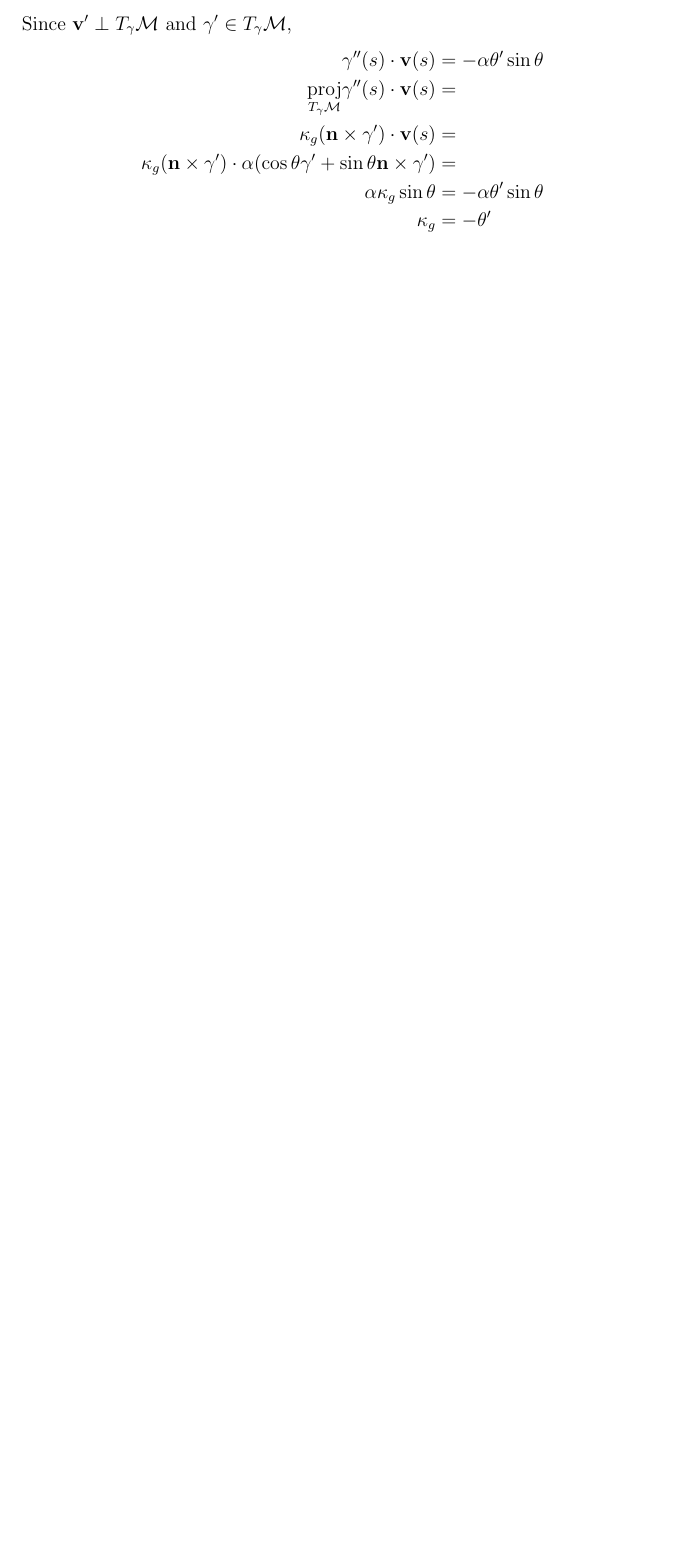
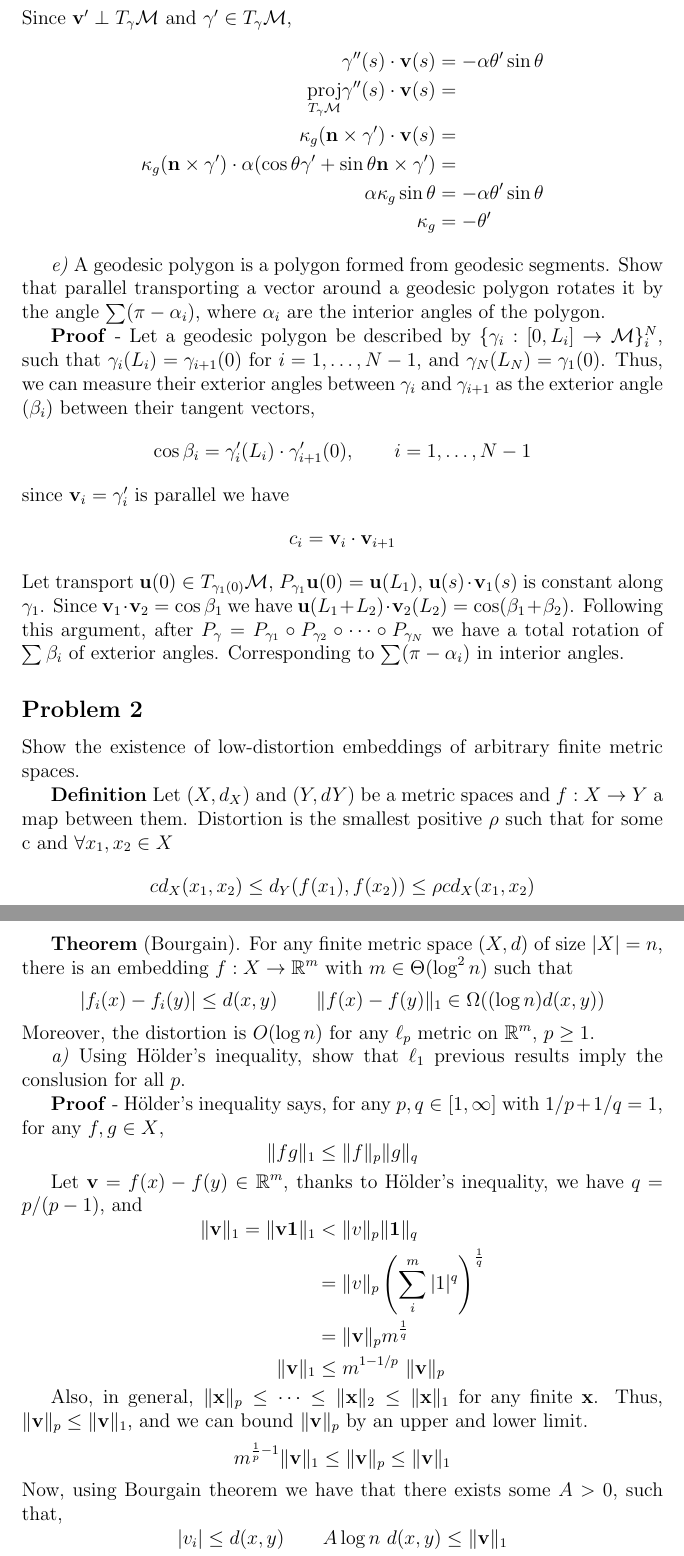
Before and after one commit to LuisDFJ/shape-analysis, a LaTeX problem sheet (hw3/latex/main.tex, which reads hw3/latex/content/problem_1.tex, hw3/latex/content/problem_2.tex): part of page 2 of 2 before the commit and two parts of pages 3 and 4 of 4 after it, the two joined at a grey line, cut so that both start at the same text, the shorter picture padded with empty space. Compiled offline with pdfLaTeX.

Commit message:
Ex2 progress.

```diff
--- a/hw3/latex/content/problem_1.tex
+++ b/hw3/latex/content/problem_1.tex
@@ -66,3 +70,15 @@ $$
     \kappa_g &= -\theta'
 \end{aligned}
 $$
+
+\textit{e)} A geodesic polygon is a polygon formed from geodesic segments. Show that parallel transporting a vector around a geodesic polygon rotates it by the angle $\sum(\pi - \alpha_i)$, where $\alpha_i$ are the interior angles of the polygon.
+
+\textbf{Proof} - Let a geodesic polygon be described by $\{\gamma_i : [0,L_i] \to \M \}_i^N$, such that $\gamma_i(L_i) = \gamma_{i+1}(0)$ for $i=1,\dots,N-1$, and $\gamma_N(L_N) = \gamma_1(0)$. Thus, we can measure their exterior angles between $\gamma_i$ and $\gamma_{i+1}$ as the exterior angle ($\beta_i$) between their tangent vectors,
+$$
+    \cos \beta_i = \gamma_i'(L_i) \cdot \gamma_{i+1}'(0), \qquad i = 1,\dots,N-1
+$$
+since $\v_i = \gamma_i'$ is parallel we have
+$$
+    c_i = \v_i \cdot \v_{i+1}
+$$
+Let transport $\u(0) \in T_{\gamma_1(0)}\M$, $P_{\gamma_1} \u(0) = \u(L_1)$, $\u(s) \cdot \v_1(s)$ is constant along $\gamma_1$. Since $\v_1 \cdot \v_2 = \cos \beta_1$ we have $\u(L_1 + L_2) \cdot \v_2(L_2) = \cos (\beta_1 + \beta_2)$. Following this argument, after $P_\gamma = P_{\gamma_1} \circ P_{\gamma_2} \circ \cdots \circ P_{\gamma_N}$ we have a total rotation of $\sum \beta_i$ of exterior angles. Corresponding to $\sum(\pi - \alpha_i)$ in interior angles.
--- /dev/null
+++ b/hw3/latex/content/problem_2.tex
@@ -0,0 +1,42 @@
+Show the existence of low-distortion embeddings of arbitrary finite metric spaces.
+
+\textbf{Definition}
+    Let $(X,d_X)$ and $(Y,dY)$ be a metric spaces and $f:X \to Y$ a map between them. Distortion is the smallest positive $\rho$ such that for some c and $\forall x_1, x_2 \in X$
+    $$
+        cd_X(x_1,x_2) \leq d_Y(f(x_1), f(x_2)) \leq \rho c d_X(x_1,x_2)
+    $$
+
+\textbf{Theorem} (Bourgain). For any finite metric space $(X,d)$ of size $|X| = n$, there is an embedding $f:X\to \mathbb{R}^m$ with $m\in\Theta(\log^2n)$ such that
+$$
+    |f_i(x) - f_i(y)| \leq d(x,y) \qquad
+    \|f(x) -f(y)\|_1 \in \Omega( (\log n)d(x,y) )
+$$
+Moreover, the distortion is $O(\log n)$ for any $\ell_p$ metric on $\mathbb{R}^m$, $p\geq 1$.
+
+\textit{a)} Using Hölder's inequality, show that $\ell_1$ previous results imply the conslusion for all $p$.
+
+\textbf{Proof} - Hölder's inequality says, for any $p,q \in [1,\infty]$ with $1/p + 1/q = 1$, for any $f,g \in X$,
+$$
+    \|fg\|_1 \leq \|f\|_p\|g\|_q
+$$
+
+Let $\v = f(x) - f(y) \in \mathbb{R}^m$, thanks to Hölder's inequality, we have $q = p/(p - 1)$, and
+$$
+\begin{aligned}
+    \|\v\|_1 = \|\v\mathbf{1}\|_1 &<
+    \|v\|_p\|\mathbf{1}\|_q\\
+    &= \|v\|_p\left(
+        \sum_i^m |1|^q
+    \right)^\frac{1}{q}\\
+    &= \|\v\|_p m^\frac{1}{q}\\
+    \|\v\|_1 &\leq m^{1 - 1/p}\ \|\v\|_p\\
+\end{aligned}
+$$
+
+Also, in general, $\|\x\|_p \leq \dots \leq \|\x\|_2 \leq \|\x\|_1$ for any finite $\x$. Thus, $\|\v\|_p \leq \|\v\|_1$, and we can bound $\|\v\|_p$ by an upper and lower limit.
+$$
+    m^{\frac{1}{p} - 1}\|\v\|_1 \leq \|\v\|_p \leq \|\v\|_1
+$$
+Now, using Bourgain theorem we have that there exists some $A > 0$, such that,
+$$
+    |v_i| \leq d(x,y) \qquad A\log{n}\ d(x,y) \leq \|\v\|_1
--- a/hw3/latex/main.tex
+++ b/hw3/latex/main.tex
@@ -17,5 +17,7 @@
 
     \subsection*{Problem 1}
     \input{content/problem_1.tex}
+    \subsection*{Problem 2}
+    \input{content/problem_2.tex}
 
 \end{document}
```
Also changed, not shown: hw3/latex/main.pdf, hw3/latex/content/problem_1.tex (6 more changed lines), hw3/latex/content/problem_2.tex (16 more changed lines).
